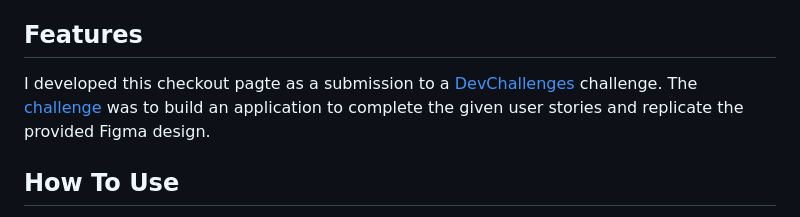
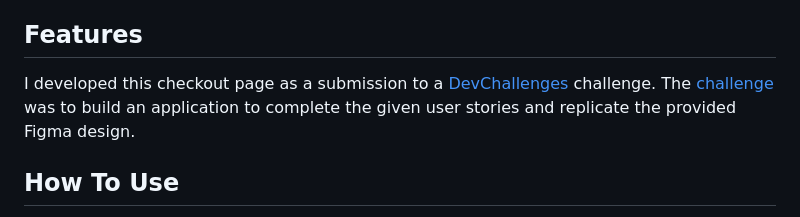
Before and after one commit to AkaraTawng/checkout-page-dev-io, a Markdown page: README.md, the part around the change. Rendered like a GitHub page.

```diff
--- a/README.md
+++ b/README.md
@@ -67,7 +67,7 @@
 
 <!-- List the features of your application or follow the template. Don't share the figma file here :) -->
 
-I developed this checkout pagte as a submission to a [DevChallenges](https://devchallenges.io/challenges) challenge. The [challenge](https://devchallenges.io/challenges/0J1NxxGhOUYVqihwegfO) was to build an application to complete the given user stories and replicate the provided Figma design.
+I developed this checkout page as a submission to a [DevChallenges](https://devchallenges.io/challenges) challenge. The [challenge](https://devchallenges.io/challenges/0J1NxxGhOUYVqihwegfO) was to build an application to complete the given user stories and replicate the provided Figma design.
 
 
 ## How To Use
```
